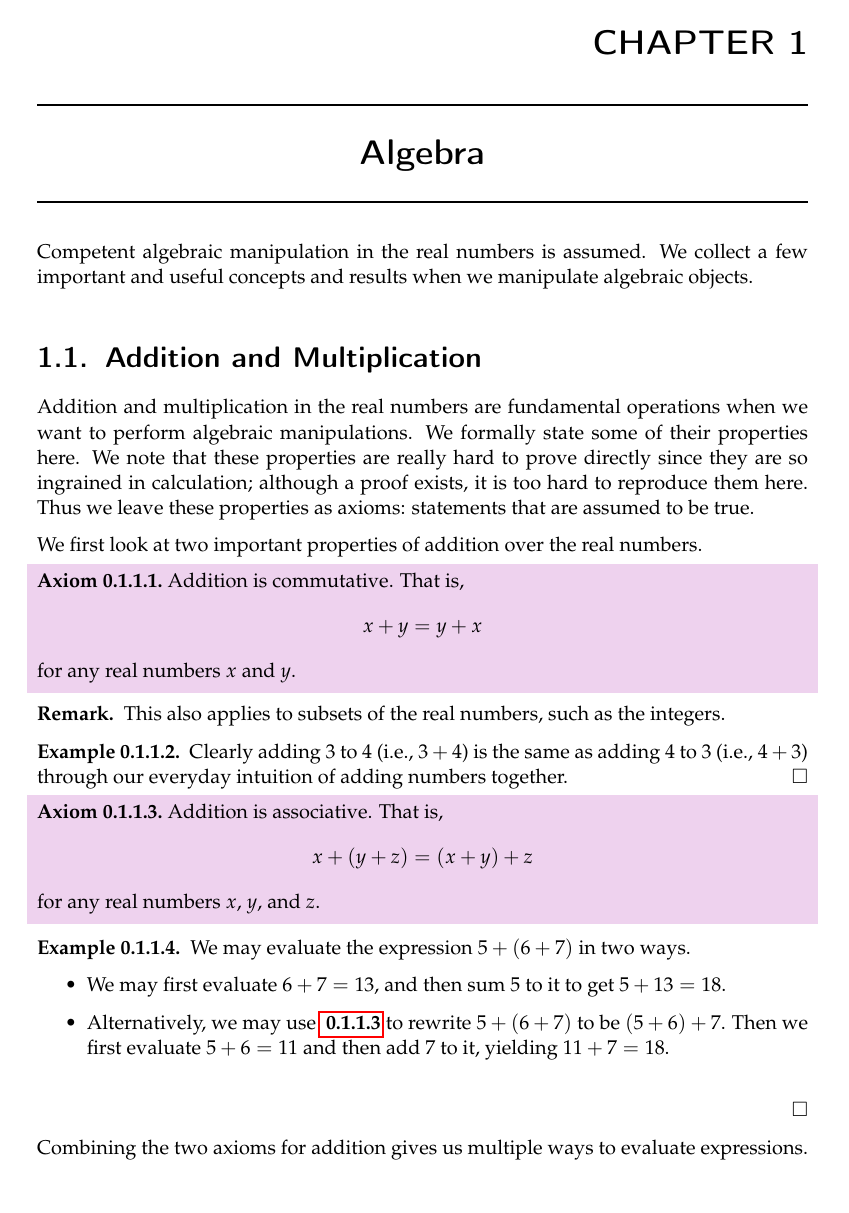
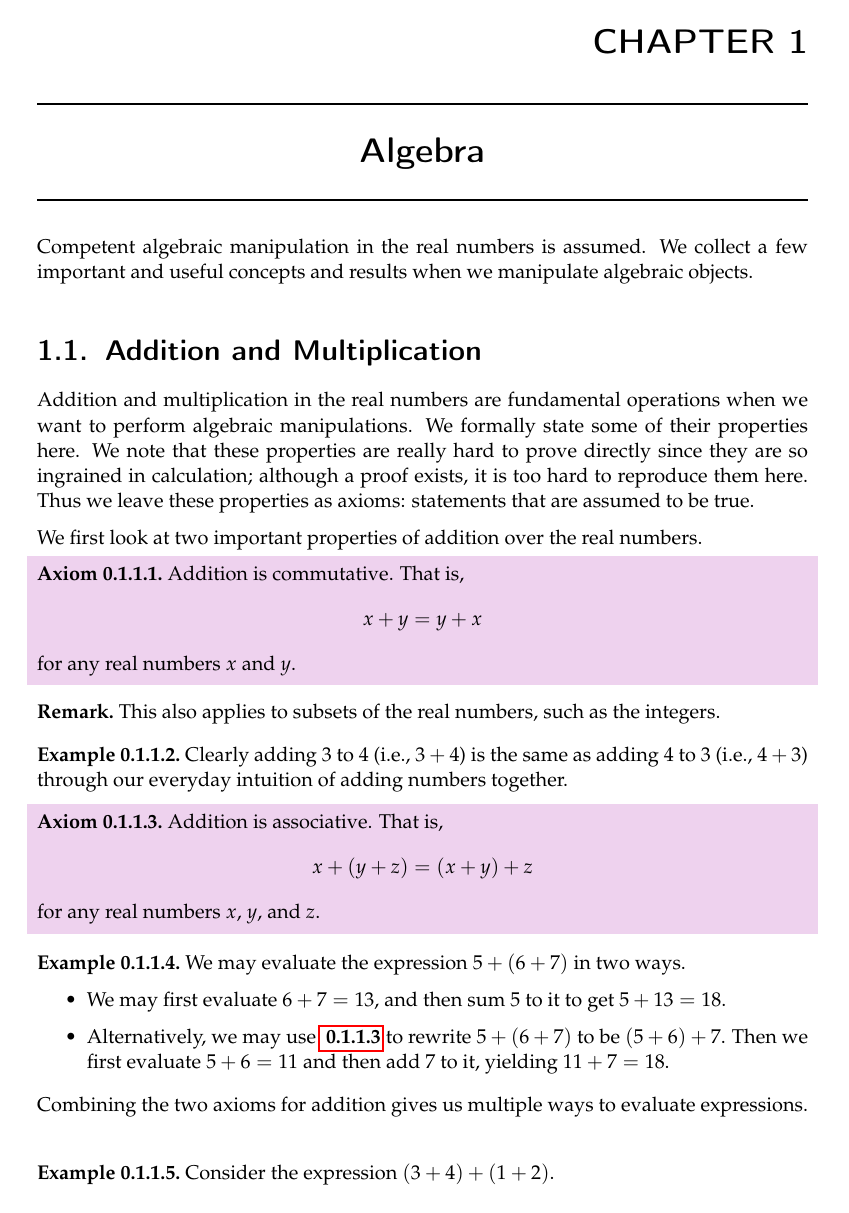
Before and after one commit to PhotonicGluon/Abstract-Algebra-Book, a LaTeX thesis (volume0.tex, which reads common-commands.tex): page 11 of 65. Compiled offline with pdfLaTeX.

Commit message:
Make rest of theorem styles use `thmtools`

```diff
--- a/common-commands.tex
+++ b/common-commands.tex
@@ -122,15 +122,25 @@
 \declaretheorem[style=exercise-style,within=chapter]{exercise}
 \renewcommand*{\theexercise}{\ZeroRoman{part}.\arabic{chapter}.\arabic{exercise}}
 
-\declaretheorem[name=Problem,style=definition-style,within=chapter]{problem}
+\declaretheoremstyle[
+    headfont=\normalfont\bfseries,
+    bodyfont=\normalfont,
+    notefont=\normalfont\bfseries\itshape,
+    spaceabove=0pt,  % Space between previous paragraph and current block
+    spacebelow=0pt,  % Space between current block and next paragraph
+]{problem-style}
+\declaretheorem[name=Problem,style=problem-style,within=chapter]{problem}
 \renewcommand*{\theproblem}{\ZeroRoman{part}.\arabic{chapter}.\arabic{problem}}
 
-% Miscellaneous definitions
-\theoremstyle{definition}\newtheorem*{remark}{Remark}
-\theoremstyle{definition}\newtheorem{examplehidden}[theorem]{Example}
+% Miscellaneous declarations
+\declaretheoremstyle[
+    headfont=\normalfont\bfseries,
+    bodyfont=\normalfont
+]{general-style}
+\declaretheorem[style=general-style,sibling=theorem]{example}
+\declaretheorem[style=general-style,numbered=no]{remark}
 
 %============ Environments ===============
-% 'Questions' environments
 \newenvironment{questions}
 {\begin{enumerate}[label=\textbf{\arabic*.}]}
 {\end{enumerate}}
@@ -138,15 +148,6 @@
 \newenvironment{partquestions}[1]
 {\begin{enumerate}[label=\textbf{(#1)}]}
 {\end{enumerate}}
-
-% Miscellaneous environments
-\newenvironment{example}
-{\begin{examplehidden}}
-{\null\hfill\qedsymbolalt\end{examplehidden}}
-
-\newenvironment{examplealt}
-{\begin{examplehidden}}
-{\end{examplehidden}}
 
 %=========== Custom Commands =============
 \newcommand{\ZeroRoman}[1]{\ifcase\value{#1}\relax0\else\Roman{#1}\fi}  % Roman numeral
```
Also changed, not shown: common-commands.tex (6 more changed lines).
